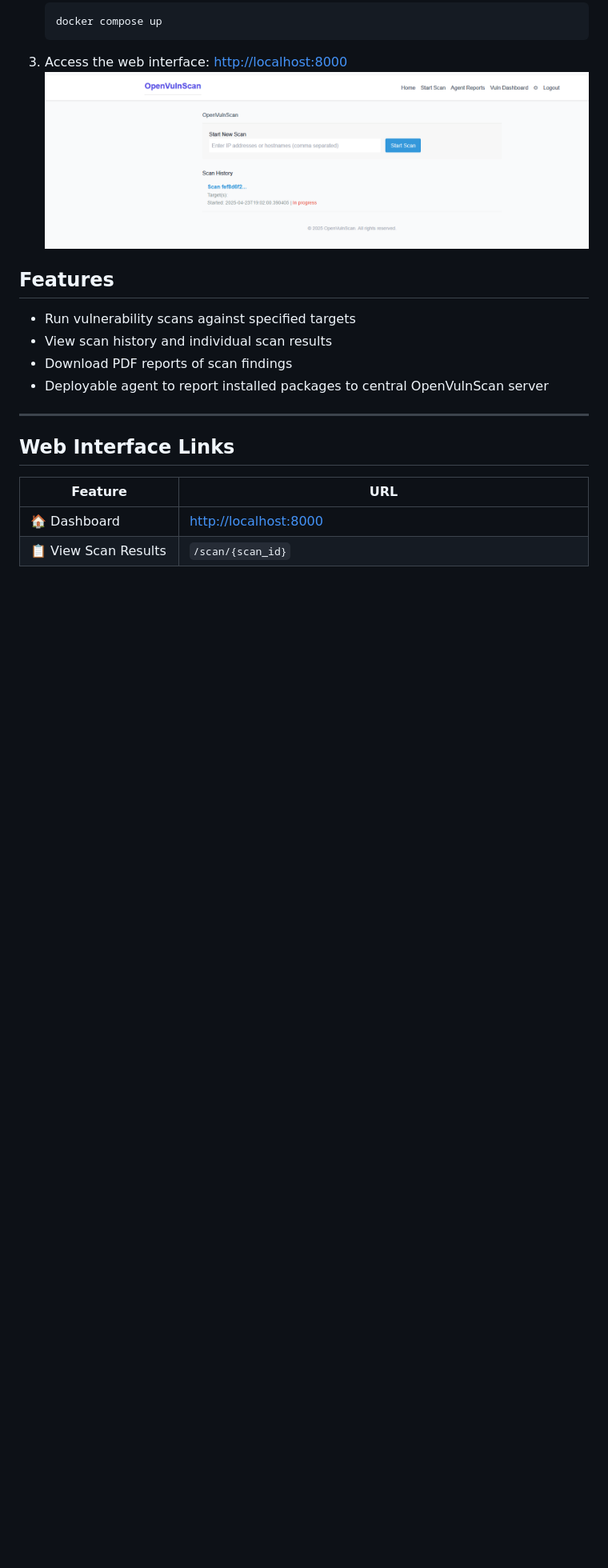
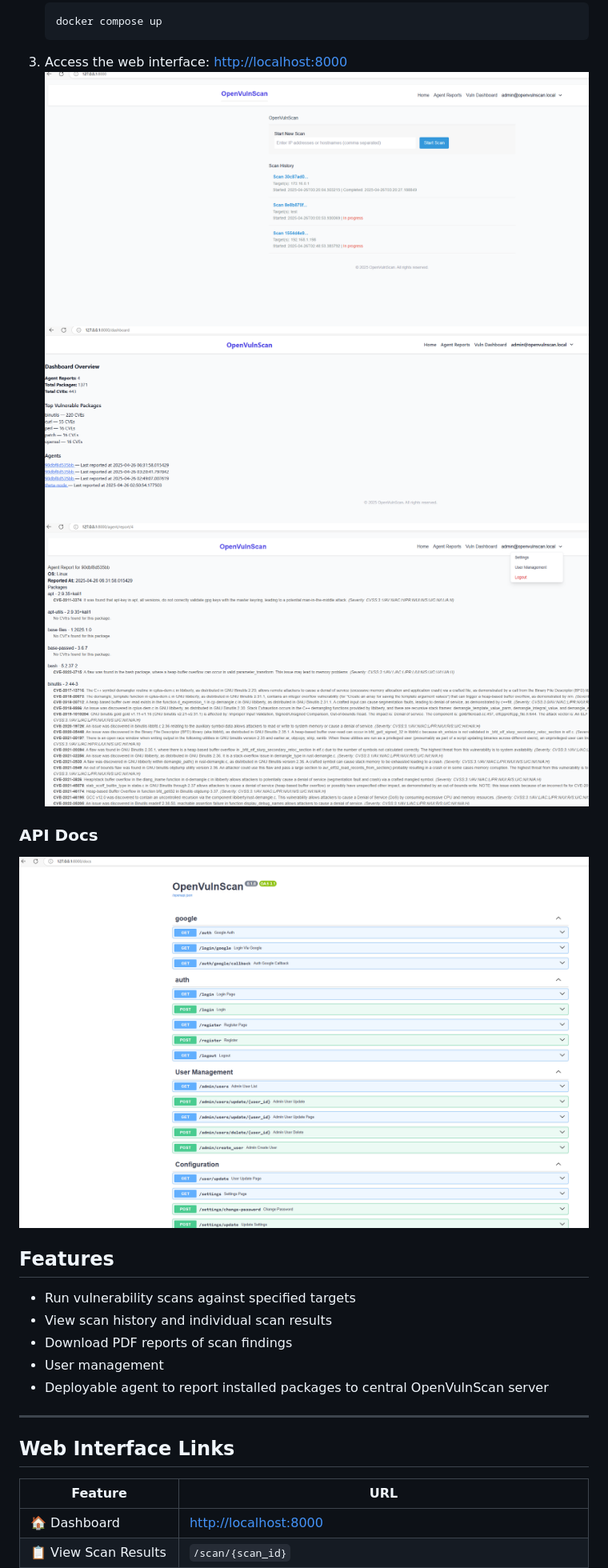
Before and after one commit to sudo-secxyz/OpenVulnScan, a Markdown page: README.md, the part around the change. Shown: that part at 80% size. GitHub-like rendering; pictures changed too: image-1.png (added), image-2.png (added), image-3.png (added); blank space fills up the shorter version.

```diff
--- a/README.md
+++ b/README.md
@@ -23,12 +23,16 @@ A simple vulnerability scanning application built with FastAPI.
 3. Access the web interface:
    [http://localhost:8000](http://localhost:8000)
    ![alt text](image.png)
-
+   ![alt text](image-1.png)
+   ![alt text](image-2.png)
+### API Docs
+![alt text](image-3.png)
 ## Features
 
 - Run vulnerability scans against specified targets
 - View scan history and individual scan results
 - Download PDF reports of scan findings
+- User management
 - Deployable agent to report installed packages to central OpenVulnScan server
 
 ---
```
Also changed, not shown: 3 other files.
